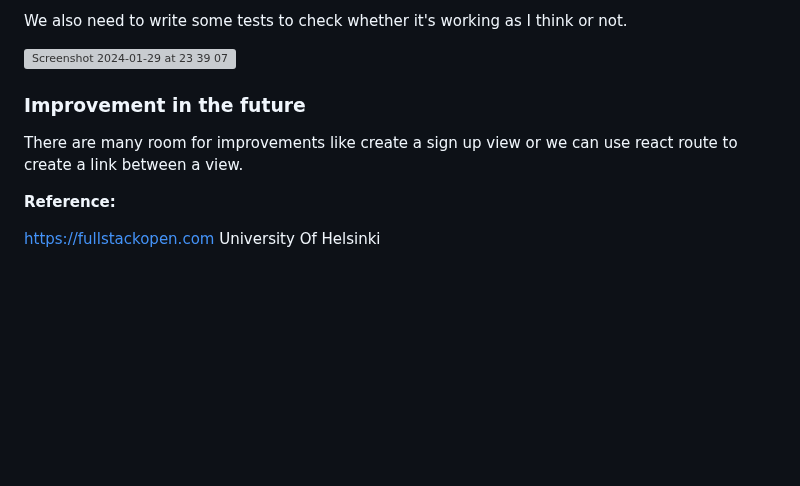
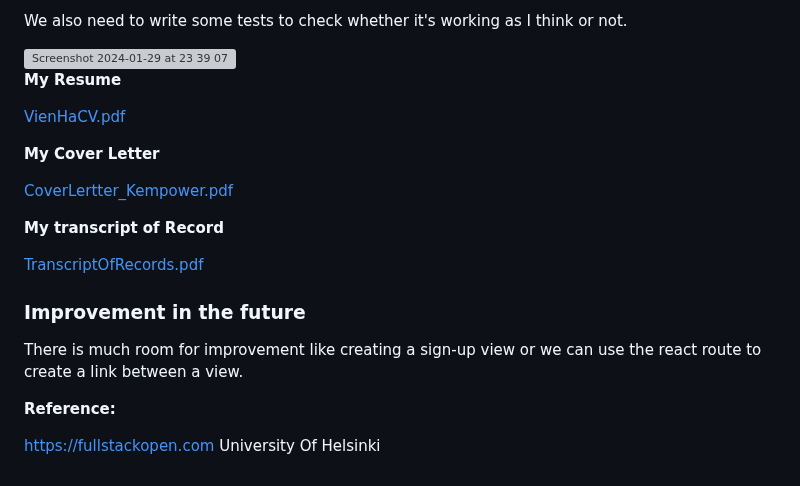
Before and after one commit to VienThanh12/Demo-Kempower, a Markdown page: README.md, the part around the change. Rendered like a GitHub page; blank space fills up the shorter version; grey boxes are pictures that could not be loaded.

```diff
--- a/README.md
+++ b/README.md
@@ -167,8 +167,20 @@ We also need to write some tests to check whether it's working as I think or not
 
 <img width="247" alt="Screenshot 2024-01-29 at 23 39 07" src="https://github.com/VienThanh12/Demo-Kempower/assets/67015555/4d308cfb-5767-4953-b2e5-9d28cf45ae69">
 
+**My Resume**
+
+[VienHaCV.pdf](https://github.com/VienThanh12/Demo-Kempower/files/14095769/VienHaCV.pdf)
+
+**My Cover Letter**
+
+[CoverLertter_Kempower.pdf](https://github.com/VienThanh12/Demo-Kempower/files/14095819/CoverLertter_Kempower.pdf)
+
+**My transcript of Record**
+
+[TranscriptOfRecords.pdf](https://github.com/VienThanh12/Demo-Kempower/files/14095833/TranscriptOfRecords.pdf)
+
 ### Improvement in the future
-There are many room for improvements like create a sign up view or we can use react route to create a link between a view.
+There is much room for improvement like creating a sign-up view or we can use the react route to create a link between a view.
 
 **Reference:**
 
```
